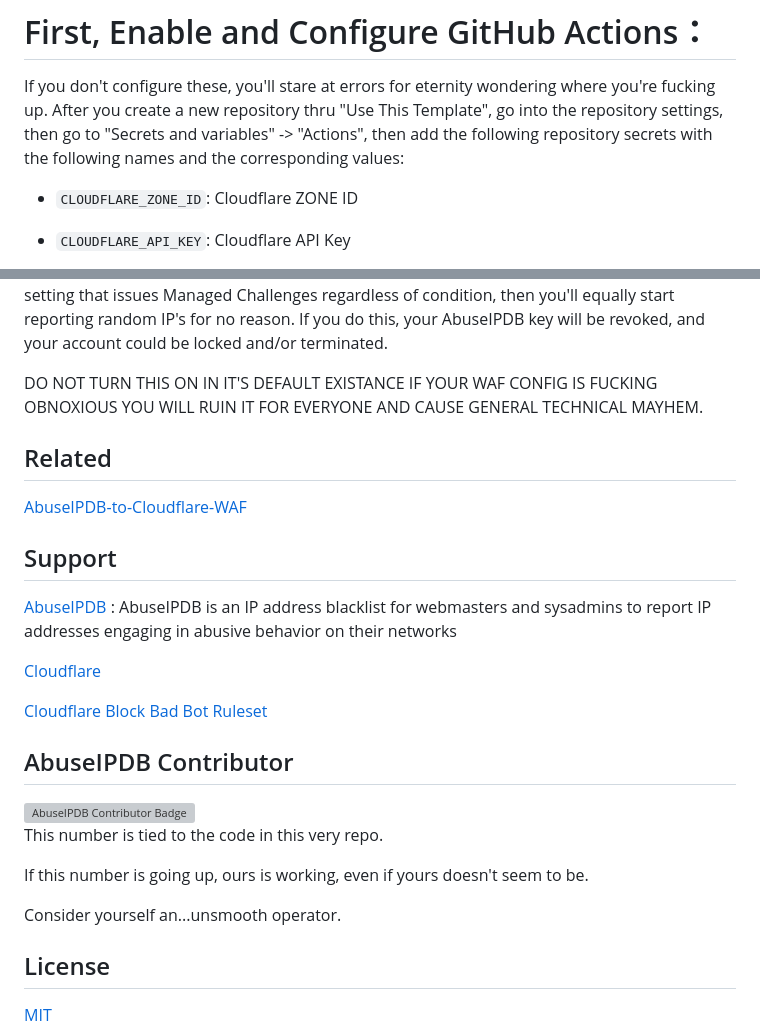
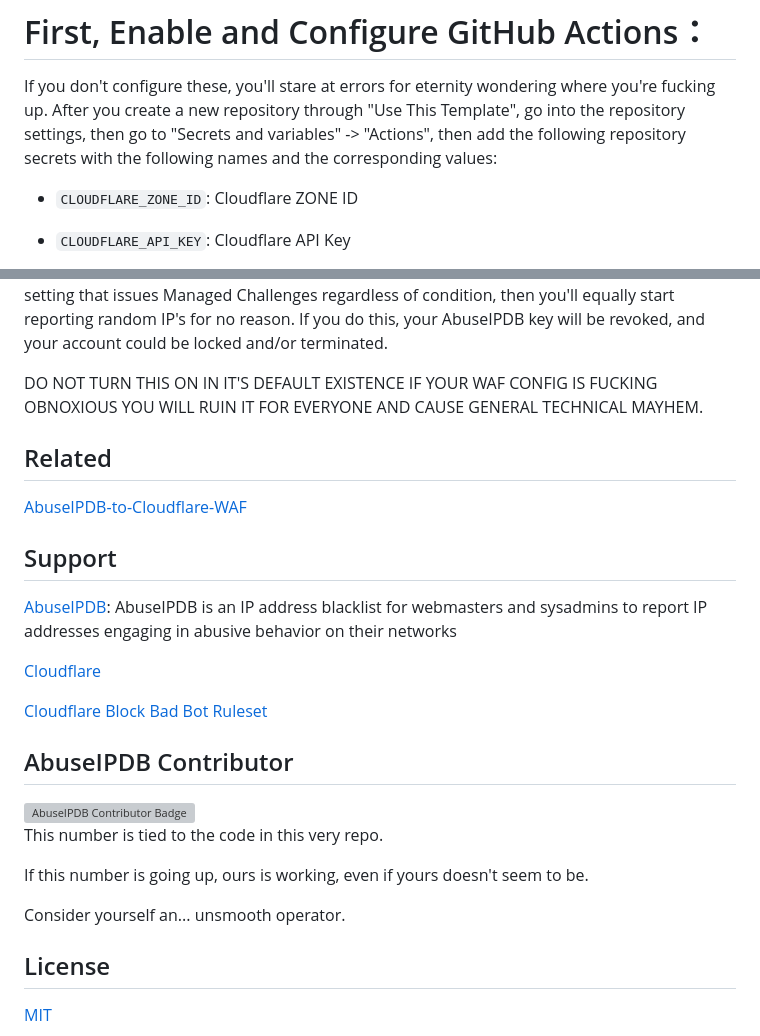
Before and after one commit to BeeHiveCyberSecurity/WAF-IPDB, a Markdown page: README.md, 2 parts joined by grey strips. Rendered like a GitHub page; grey boxes are pictures that could not be loaded.

Commit message:
Fix typos in `README.md`

```diff
--- a/README.md
+++ b/README.md
@@ -35,7 +35,7 @@ Don't fork this repo - that's not how this is designed to be used. Instead, sele
 # First, Enable and Configure GitHub Actions：
 
 If you don't configure these, you'll stare at errors for eternity wondering where you're fucking up.
-After you create a new repository thru "Use This Template", go into the repository settings, then go to "Secrets and variables" -> "Actions", then add the following repository secrets with the following names and the corresponding values:
+After you create a new repository through "Use This Template", go into the repository settings, then go to "Secrets and variables" -> "Actions", then add the following repository secrets with the following names and the corresponding values:
 
 - `CLOUDFLARE_ZONE_ID`: Cloudflare ZONE ID
 - `CLOUDFLARE_API_KEY`: Cloudflare API Key
@@ -46,7 +46,7 @@ After you create a new repository thru "Use This Template", go into the reposito
 
 **PLEASE READ THIS:** Before you enable this for the first time and allow it to start reporting, REVIEW YOUR WAF SETTINGS. This worker will report your firewall events overall, so if you have a configuration that causes requests to generate logs for no reason, OR a specific security setting that issues Managed Challenges regardless of condition, then you'll equally start reporting random IP's for no reason. If you do this, your AbuseIPDB key will be revoked, and your account could be locked and/or terminated.
 
-DO NOT TURN THIS ON IN IT'S DEFAULT EXISTANCE IF YOUR WAF CONFIG IS FUCKING OBNOXIOUS
+DO NOT TURN THIS ON IN IT'S DEFAULT EXISTENCE IF YOUR WAF CONFIG IS FUCKING OBNOXIOUS
 YOU WILL RUIN IT FOR EVERYONE AND CAUSE GENERAL TECHNICAL MAYHEM.
 
 ## Related
@@ -55,7 +55,7 @@ YOU WILL RUIN IT FOR EVERYONE AND CAUSE GENERAL TECHNICAL MAYHEM.
 
 ## Support
 
-[AbuseIPDB](https://www.abuseipdb.com/) : AbuseIPDB is an IP address blacklist for webmasters and sysadmins to report IP addresses engaging in abusive behavior on their networks
+[AbuseIPDB](https://www.abuseipdb.com/): AbuseIPDB is an IP address blacklist for webmasters and sysadmins to report IP addresses engaging in abusive behavior on their networks
 
 [Cloudflare](https://www.cloudflare.com/)
 
@@ -71,7 +71,7 @@ This number is tied to the code in this very repo.
 
 If this number is going up, ours is working, even if yours doesn't seem to be.
 
-Consider yourself an...unsmooth operator.
+Consider yourself an... unsmooth operator.
 
 ## License
 
```
